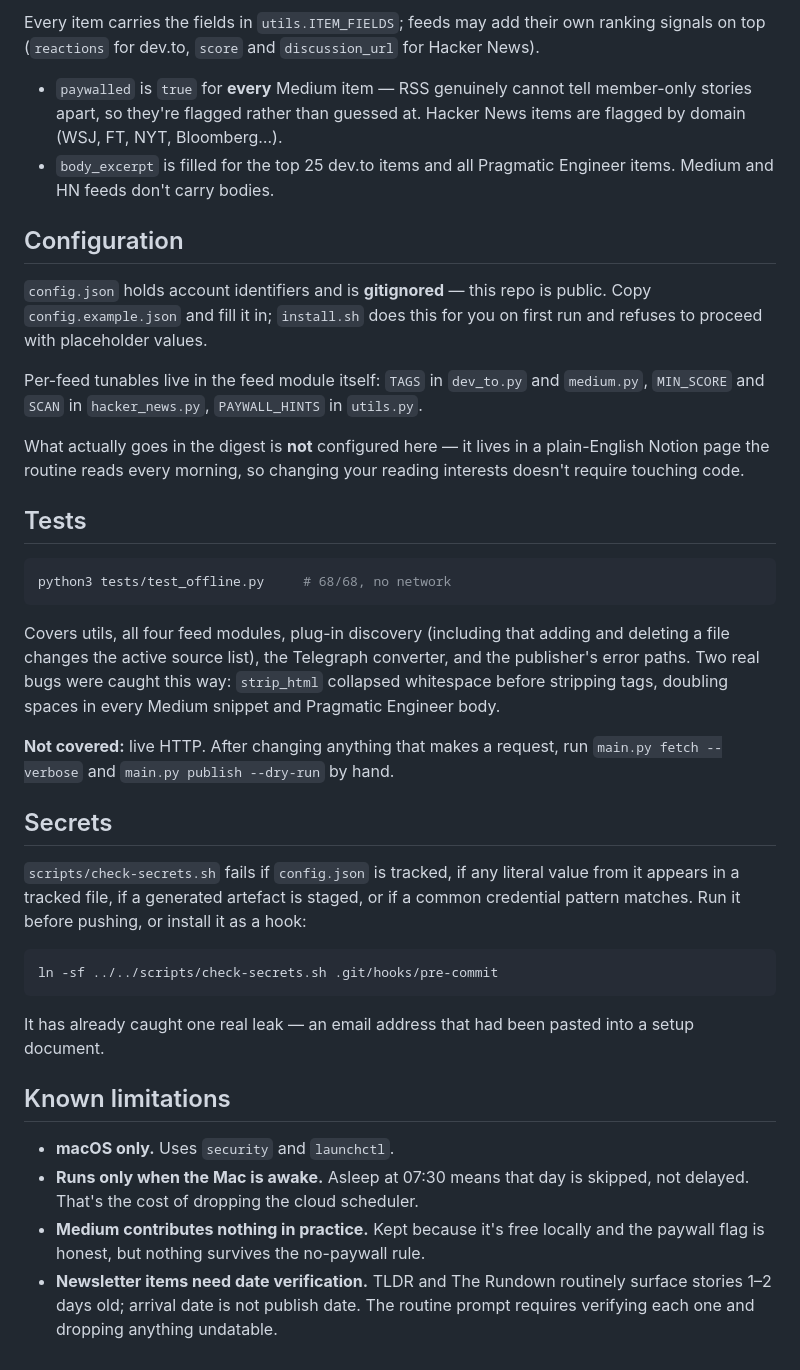
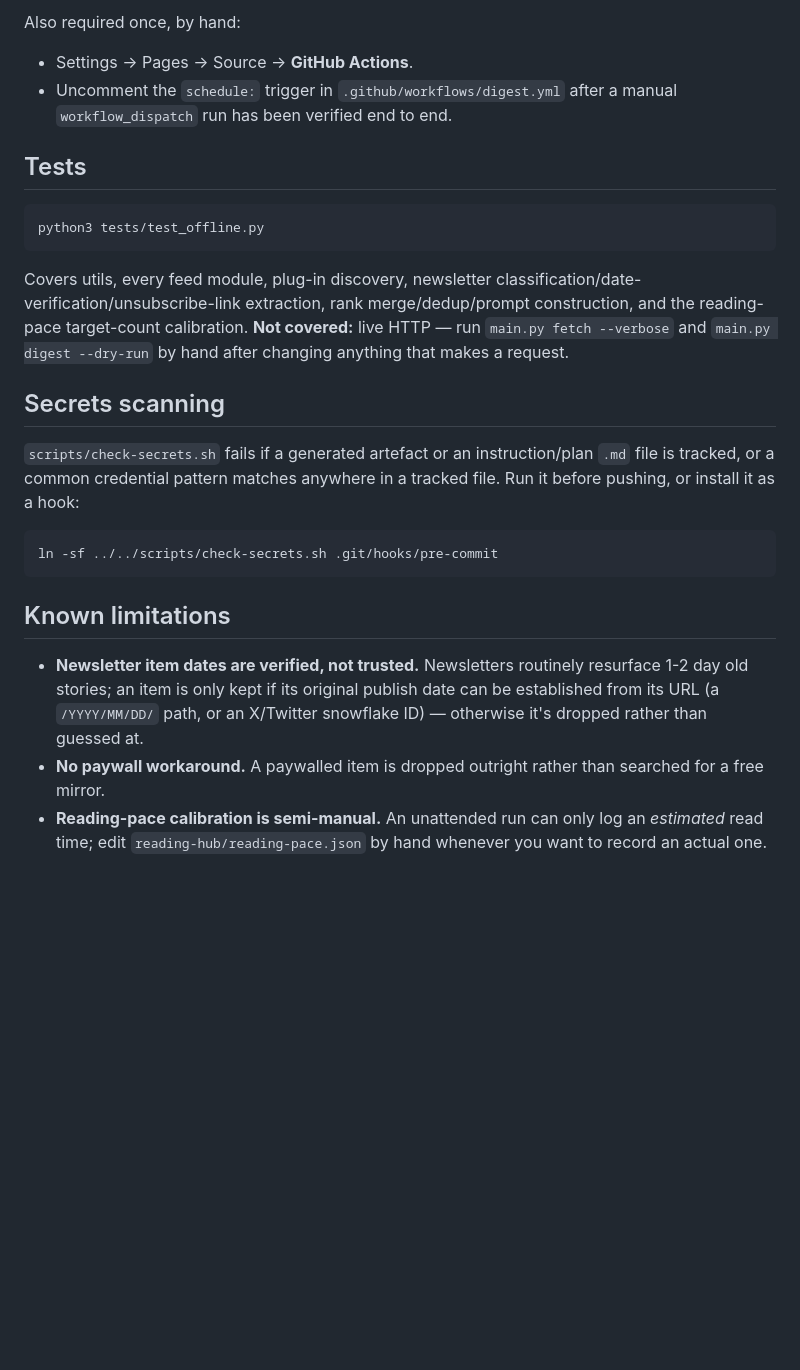
Before and after one commit to ShevinuM/daily-tech-digest, a Markdown page: README.md, the part around one of its changes. Rendered like a GitHub page; blank space fills up the shorter version.

````diff
--- a/README.md
+++ b/README.md
@@ -192,63 +119,40 @@ reported on stderr. Content is capped at 64 KB — a 9-item digest is ~13 KB.
-Every item carries the fields in `utils.ITEM_FIELDS`; feeds may add their own
-ranking signals on top (`reactions` for dev.to, `score` and `discussion_url`
-for Hacker News).
-
-- `paywalled` is `true` for **every** Medium item — RSS genuinely cannot tell
-  member-only stories apart, so they're flagged rather than guessed at. Hacker
-  News items are flagged by domain (WSJ, FT, NYT, Bloomberg…).
-- `body_excerpt` is filled for the top 25 dev.to items and all Pragmatic
-  Engineer items. Medium and HN feeds don't carry bodies.
-
-## Configuration
-
-`config.json` holds account identifiers and is **gitignored** — this repo is
-public. Copy `config.example.json` and fill it in; `install.sh` does this for
-you on first run and refuses to proceed with placeholder values.
-
-Per-feed tunables live in the feed module itself: `TAGS` in `dev_to.py` and
-`medium.py`, `MIN_SCORE` and `SCAN` in `hacker_news.py`, `PAYWALL_HINTS` in
-`utils.py`.
-
-What actually goes in the digest is **not** configured here — it lives in a
-plain-English Notion page the routine reads every morning, so changing your
-reading interests doesn't require touching code.
+Also required once, by hand:
+- Settings → Pages → Source → **GitHub Actions**.
+- Uncomment the `schedule:` trigger in `.github/workflows/digest.yml` after
+  a manual `workflow_dispatch` run has been verified end to end.
 
 ## Tests
 
 ```bash
-python3 tests/test_offline.py     # 68/68, no network
+python3 tests/test_offline.py
 ```
 
-Covers utils, all four feed modules, plug-in discovery (including that adding
-and deleting a file changes the active source list), the Telegraph converter,
-and the publisher's error paths. Two real bugs were caught this way:
-`strip_html` collapsed whitespace before stripping tags, doubling spaces in
-every Medium snippet and Pragmatic Engineer body.
+Covers utils, every feed module, plug-in discovery, newsletter
+classification/date-verification/unsubscribe-link extraction, rank
+merge/dedup/prompt construction, and the reading-pace target-count
+calibration. **Not covered:** live HTTP — run `main.py fetch --verbose` and
+`main.py digest --dry-run` by hand after changing anything that makes a
+request.
 
-**Not covered:** live HTTP. After changing anything that makes a request, run
-`main.py fetch --verbose` and `main.py publish --dry-run` by hand.
+## Secrets scanning
 
-## Secrets
-
-`scripts/check-secrets.sh` fails if `config.json` is tracked, if any literal
-value from it appears in a tracked file, if a generated artefact is staged, or
-if a common credential pattern matches. Run it before pushing, or install it as
+`scripts/check-secrets.sh` fails if a generated artefact or an
+instruction/plan `.md` file is tracked, or a common credential pattern
+matches anywhere in a tracked file. Run it before pushing, or install it as
 a hook:
 
 ```bash
 ln -sf ../../scripts/check-secrets.sh .git/hooks/pre-commit
 ```
 
-It has already caught one real leak — an email address that had been pasted
-into a setup document.
-
 ## Known limitations
 
-- **macOS only.** Uses `security` and `launchctl`.
-- **Runs only when the Mac is awake.** Asleep at 07:30 means that day is
-  skipped, not delayed. That's the cost of dropping the cloud scheduler.
-- **Medium contributes nothing in practice.** Kept because it's free locally
-  and the paywall flag is honest, but nothing survives the no-paywall rule.
-- **Newsletter items need date verification.** TLDR and The Rundown routinely
-  surface stories 1–2 days old; arrival date is not publish date. The routine
-  prompt requires verifying each one and dropping anything undatable.
+- **Newsletter item dates are verified, not trusted.** Newsletters routinely
+  resurface 1-2 day old stories; an item is only kept if its original
+  publish date can be established from its URL (a `/YYYY/MM/DD/` path, or an
+  X/Twitter snowflake ID) — otherwise it's dropped rather than guessed at.
+- **No paywall workaround.** A paywalled item is dropped outright rather
+  than searched for a free mirror.
+- **Reading-pace calibration is semi-manual.** An unattended run can only
+  log an *estimated* read time; edit `reading-hub/reading-pace.json` by hand
+  whenever you want to record an actual one.
````
Also changed, not shown: other parts of README.md (+60 -133 lines).
